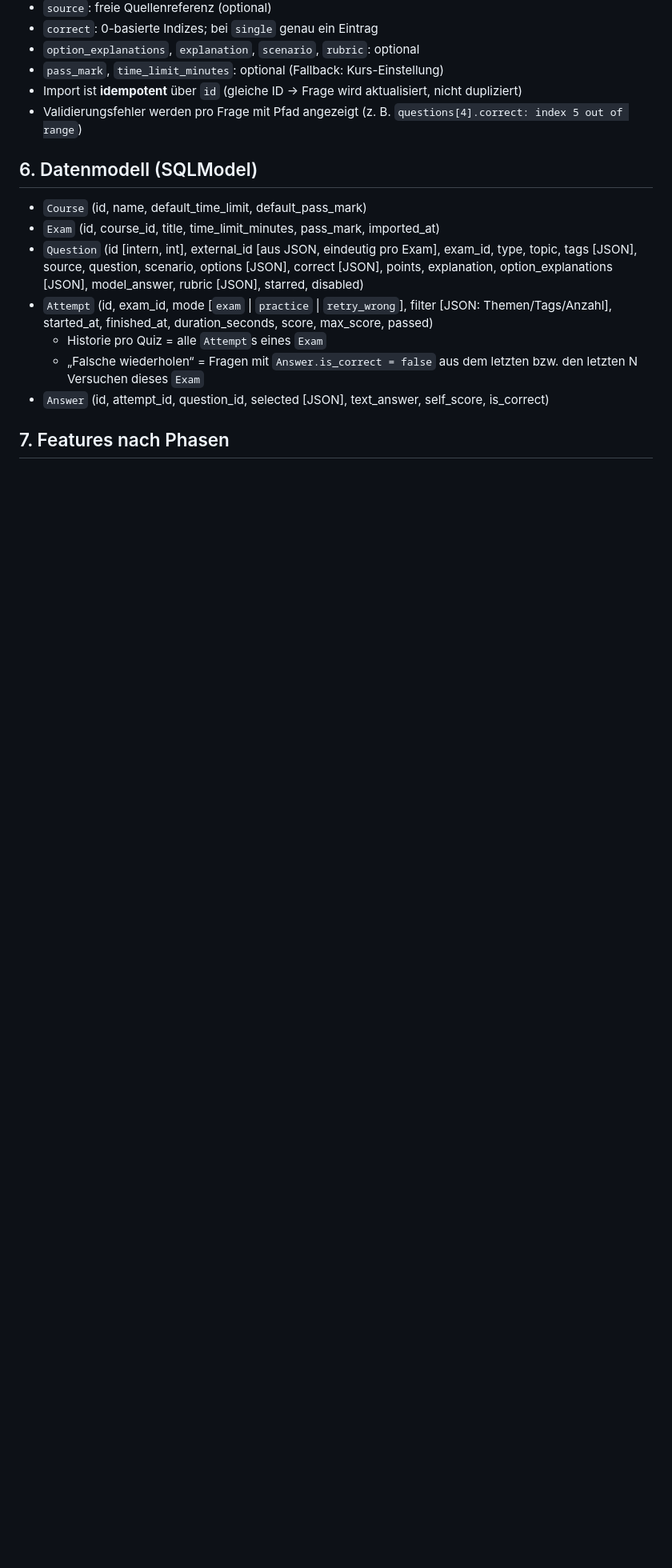
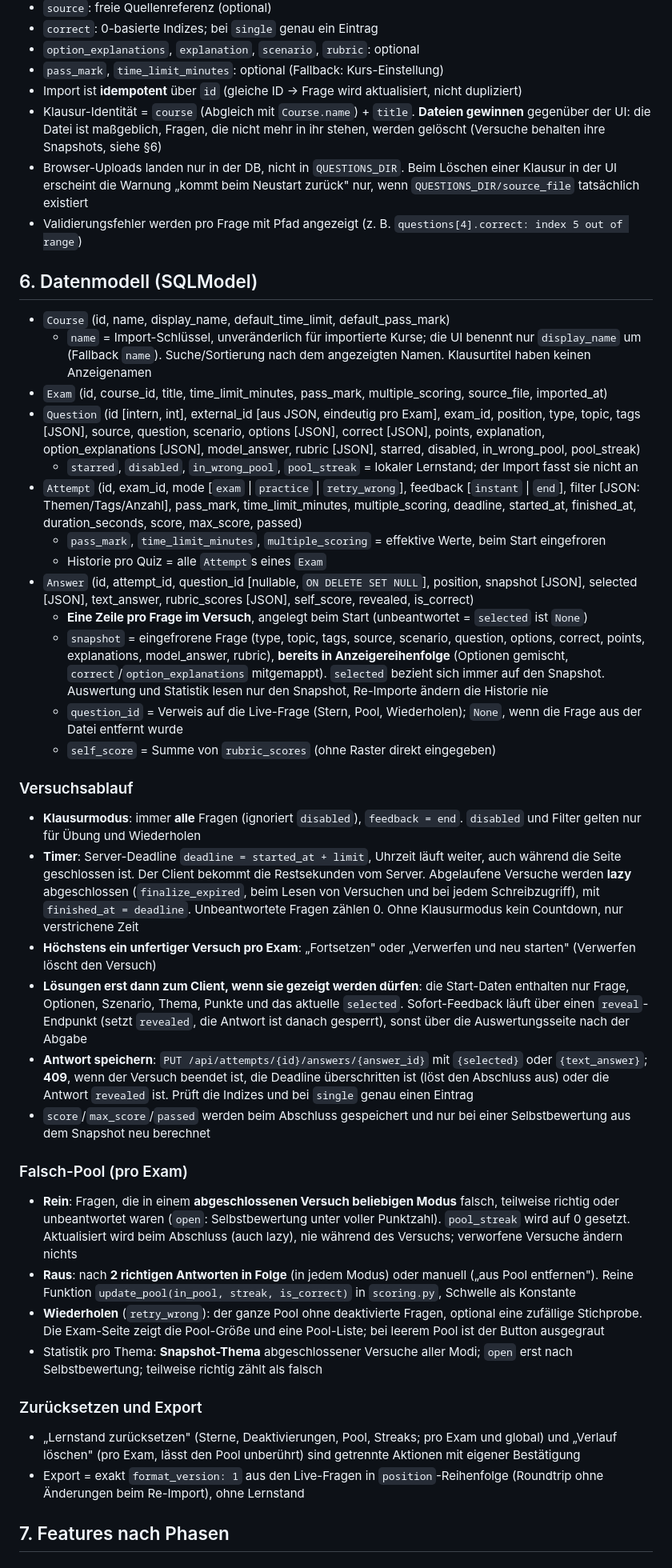
Before and after one commit to LordSpiegelei/quizbank, a Markdown page: CLAUDE.md, the part around one of its changes. Shown at 80% size. Rendered like a GitHub page; blank space fills up the shorter version.

Commit message:
docs: record attempt and wrong-pool design decisions
Co-Authored-By: Claude Opus 5.5 <noreply@anthropic.com>

```diff
--- a/CLAUDE.md
+++ b/CLAUDE.md
@@ -122,17 +122,43 @@ Eine Datei = eine Probeklausur. Schema wird als Pydantic-Modell implementiert un
 - `option_explanations`, `explanation`, `scenario`, `rubric`: optional
 - `pass_mark`, `time_limit_minutes`: optional (Fallback: Kurs-Einstellung)
 - Import ist **idempotent** über `id` (gleiche ID → Frage wird aktualisiert, nicht dupliziert)
+- Klausur-Identität = `course` (Abgleich mit `Course.name`) + `title`. **Dateien gewinnen** gegenüber der UI: die Datei ist maßgeblich, Fragen, die nicht mehr in ihr stehen, werden gelöscht (Versuche behalten ihre Snapshots, siehe §6)
+- Browser-Uploads landen nur in der DB, nicht in `QUESTIONS_DIR`. Beim Löschen einer Klausur in der UI erscheint die Warnung „kommt beim Neustart zurück" nur, wenn `QUESTIONS_DIR/source_file` tatsächlich existiert
 - Validierungsfehler werden pro Frage mit Pfad angezeigt (z. B. `questions[4].correct: index 5 out of range`)
 
 ## 6. Datenmodell (SQLModel)
 
-- `Course` (id, name, default_time_limit, default_pass_mark)
-- `Exam` (id, course_id, title, time_limit_minutes, pass_mark, imported_at)
-- `Question` (id [intern, int], external_id [aus JSON, eindeutig pro Exam], exam_id, type, topic, tags [JSON], source, question, scenario, options [JSON], correct [JSON], points, explanation, option_explanations [JSON], model_answer, rubric [JSON], starred, disabled)
-- `Attempt` (id, exam_id, mode [`exam` | `practice` | `retry_wrong`], filter [JSON: Themen/Tags/Anzahl], started_at, finished_at, duration_seconds, score, max_score, passed)
+- `Course` (id, name, display_name, default_time_limit, default_pass_mark)
+  - `name` = Import-Schlüssel, unveränderlich für importierte Kurse; die UI benennt nur `display_name` um (Fallback `name`). Suche/Sortierung nach dem angezeigten Namen. Klausurtitel haben keinen Anzeigenamen
+- `Exam` (id, course_id, title, time_limit_minutes, pass_mark, multiple_scoring, source_file, imported_at)
+- `Question` (id [intern, int], external_id [aus JSON, eindeutig pro Exam], exam_id, position, type, topic, tags [JSON], source, question, scenario, options [JSON], correct [JSON], points, explanation, option_explanations [JSON], model_answer, rubric [JSON], starred, disabled, in_wrong_pool, pool_streak)
+  - `starred`, `disabled`, `in_wrong_pool`, `pool_streak` = lokaler Lernstand; der Import fasst sie nicht an
+- `Attempt` (id, exam_id, mode [`exam` | `practice` | `retry_wrong`], feedback [`instant` | `end`], filter [JSON: Themen/Tags/Anzahl], pass_mark, time_limit_minutes, multiple_scoring, deadline, started_at, finished_at, duration_seconds, score, max_score, passed)
+  - `pass_mark`, `time_limit_minutes`, `multiple_scoring` = effektive Werte, beim Start eingefroren
   - Historie pro Quiz = alle `Attempt`s eines `Exam`
-  - „Falsche wiederholen“ = Fragen mit `Answer.is_correct = false` aus dem letzten bzw. den letzten N Versuchen dieses `Exam`
-- `Answer` (id, attempt_id, question_id, selected [JSON], text_answer, self_score, is_correct)
+- `Answer` (id, attempt_id, question_id [nullable, `ON DELETE SET NULL`], position, snapshot [JSON], selected [JSON], text_answer, rubric_scores [JSON], self_score, revealed, is_correct)
+  - **Eine Zeile pro Frage im Versuch**, angelegt beim Start (unbeantwortet = `selected` ist `None`)
+  - `snapshot` = eingefrorene Frage (type, topic, tags, source, scenario, question, options, correct, points, explanations, model_answer, rubric), **bereits in Anzeigereihenfolge** (Optionen gemischt, `correct`/`option_explanations` mitgemappt). `selected` bezieht sich immer auf den Snapshot. Auswertung und Statistik lesen nur den Snapshot, Re-Importe ändern die Historie nie
+  - `question_id` = Verweis auf die Live-Frage (Stern, Pool, Wiederholen); `None`, wenn die Frage aus der Datei entfernt wurde
+  - `self_score` = Summe von `rubric_scores` (ohne Raster direkt eingegeben)
+
+### Versuchsablauf
+- **Klausurmodus**: immer **alle** Fragen (ignoriert `disabled`), `feedback = end`. `disabled` und Filter gelten nur für Übung und Wiederholen
+- **Timer**: Server-Deadline `deadline = started_at + limit`, Uhrzeit läuft weiter, auch während die Seite geschlossen ist. Der Client bekommt die Restsekunden vom Server. Abgelaufene Versuche werden **lazy** abgeschlossen (`finalize_expired`, beim Lesen von Versuchen und bei jedem Schreibzugriff), mit `finished_at = deadline`. Unbeantwortete Fragen zählen 0. Ohne Klausurmodus kein Countdown, nur verstrichene Zeit
+- **Höchstens ein unfertiger Versuch pro Exam**: „Fortsetzen" oder „Verwerfen und neu starten" (Verwerfen löscht den Versuch)
+- **Lösungen erst dann zum Client, wenn sie gezeigt werden dürfen**: die Start-Daten enthalten nur Frage, Optionen, Szenario, Thema, Punkte und das aktuelle `selected`. Sofort-Feedback läuft über einen `reveal`-Endpunkt (setzt `revealed`, die Antwort ist danach gesperrt), sonst über die Auswertungsseite nach der Abgabe
+- **Antwort speichern**: `PUT /api/attempts/{id}/answers/{answer_id}` mit `{selected}` oder `{text_answer}`; **409**, wenn der Versuch beendet ist, die Deadline überschritten ist (löst den Abschluss aus) oder die Antwort `revealed` ist. Prüft die Indizes und bei `single` genau einen Eintrag
+- `score`/`max_score`/`passed` werden beim Abschluss gespeichert und nur bei einer Selbstbewertung aus dem Snapshot neu berechnet
+
+### Falsch-Pool (pro Exam)
+- **Rein**: Fragen, die in einem **abgeschlossenen Versuch beliebigen Modus** falsch, teilweise richtig oder unbeantwortet waren (`open`: Selbstbewertung unter voller Punktzahl). `pool_streak` wird auf 0 gesetzt. Aktualisiert wird beim Abschluss (auch lazy), nie während des Versuchs; verworfene Versuche ändern nichts
+- **Raus**: nach **2 richtigen Antworten in Folge** (in jedem Modus) oder manuell („aus Pool entfernen"). Reine Funktion `update_pool(in_pool, streak, is_correct)` in `scoring.py`, Schwelle als Konstante
+- **Wiederholen** (`retry_wrong`): der ganze Pool ohne deaktivierte Fragen, optional eine zufällige Stichprobe. Die Exam-Seite zeigt die Pool-Größe und eine Pool-Liste; bei leerem Pool ist der Button ausgegraut
+- Statistik pro Thema: **Snapshot-Thema** abgeschlossener Versuche aller Modi; `open` erst nach Selbstbewertung; teilweise richtig zählt als falsch
+
+### Zurücksetzen und Export
+- „Lernstand zurücksetzen" (Sterne, Deaktivierungen, Pool, Streaks; pro Exam und global) und „Verlauf löschen" (pro Exam, lässt den Pool unberührt) sind getrennte Aktionen mit eigener Bestätigung
+- Export = exakt `format_version: 1` aus den Live-Fragen in `position`-Reihenfolge (Roundtrip ohne Änderungen beim Re-Import), ohne Lernstand
 
 ## 7. Features nach Phasen
 
```
Also changed, not shown: other parts of CLAUDE.md (+10 -2 lines).
